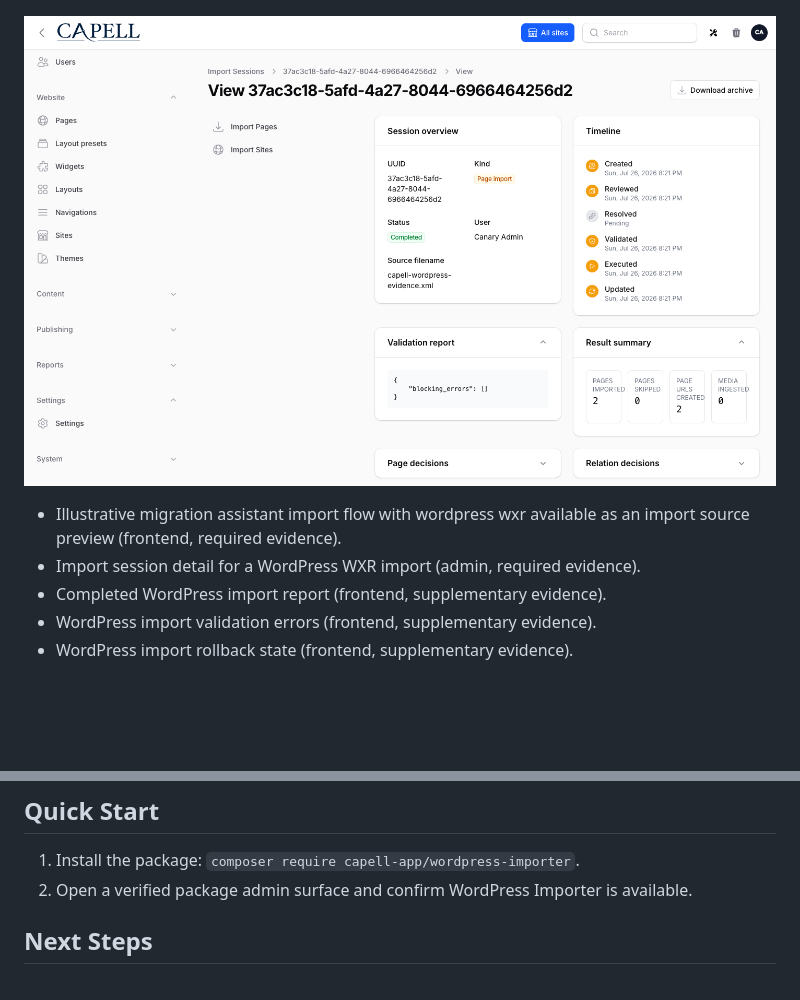
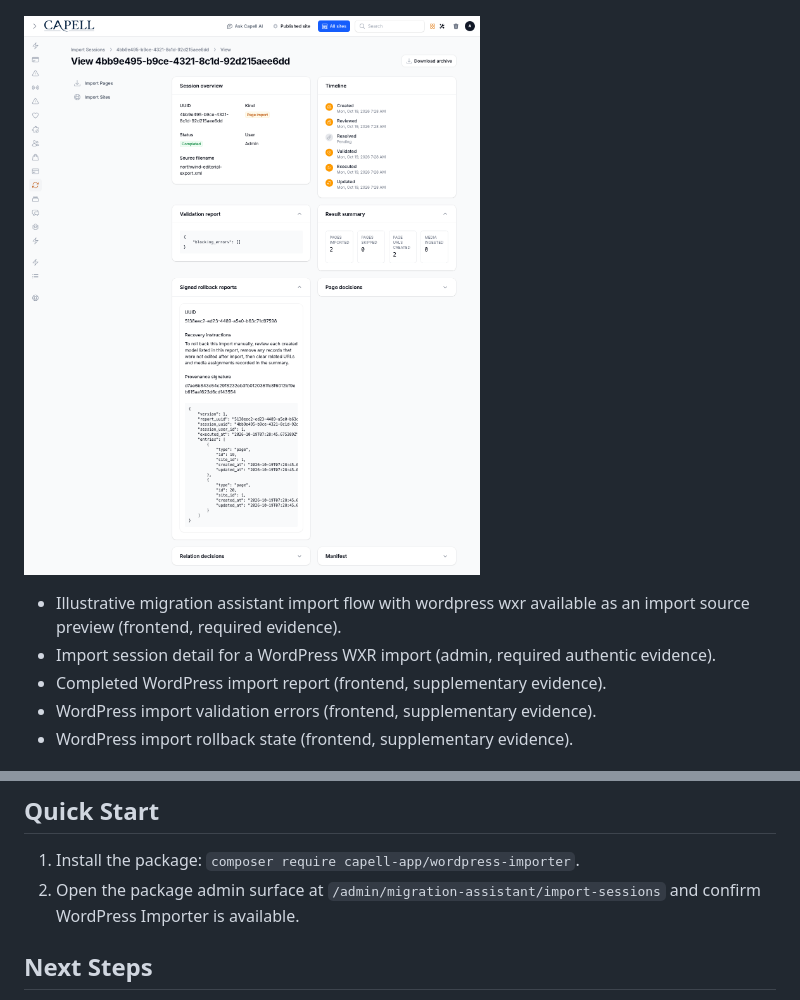
Before and after one commit to capell-app/wordpress-importer, a Markdown page: README.md, 2 parts joined by grey strips. Drawn GitHub-style; pictures changed too: docs/screenshots/wordpress-import-session.png; blank space fills up the shorter version.

```diff
--- a/README.md
+++ b/README.md
@@ -34,7 +34,7 @@ Screenshot contract: `docs/screenshots.json`.
 ![Import session detail for a WordPress WXR import](docs/screenshots/wordpress-import-session.png)
 
 - Illustrative migration assistant import flow with wordpress wxr available as an import source preview (frontend, required evidence).
-- Import session detail for a WordPress WXR import (admin, required evidence).
+- Import session detail for a WordPress WXR import (admin, required authentic evidence).
 - Completed WordPress import report (frontend, supplementary evidence).
 - WordPress import validation errors (frontend, supplementary evidence).
 - WordPress import rollback state (frontend, supplementary evidence).
@@ -130,7 +130,7 @@ This package has no schema impact. It extends Capell through `console-command` c
 ## Quick Start
 
 1. Install the package: `composer require capell-app/wordpress-importer`.
-2. Open a verified package admin surface and confirm WordPress Importer is available.
+2. Open the package admin surface at `/admin/migration-assistant/import-sessions` and confirm WordPress Importer is available.
 
 ## Next Steps
 
```
Also changed, not shown: docs/screenshots/wordpress-import-session-dark.png, 4 other files.
